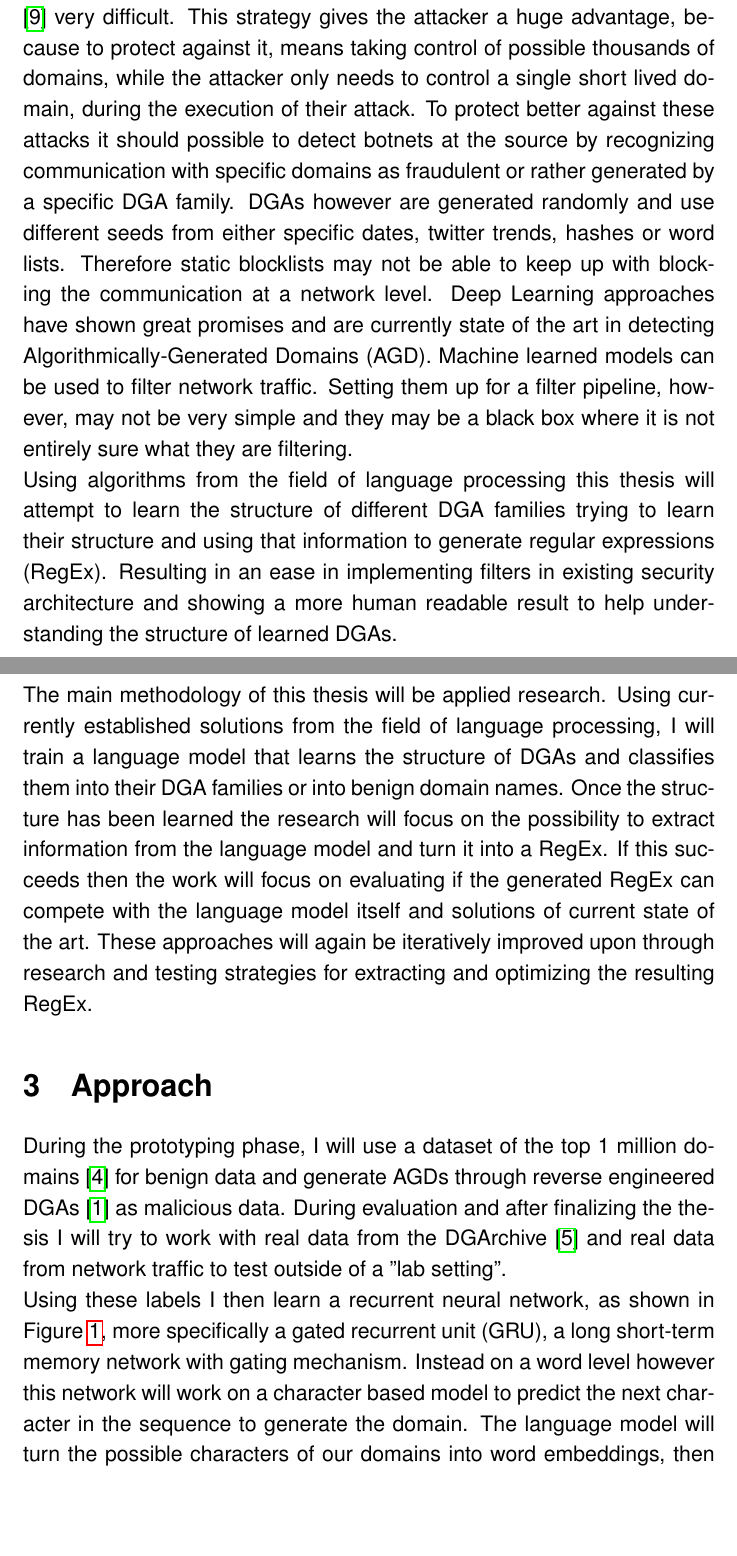
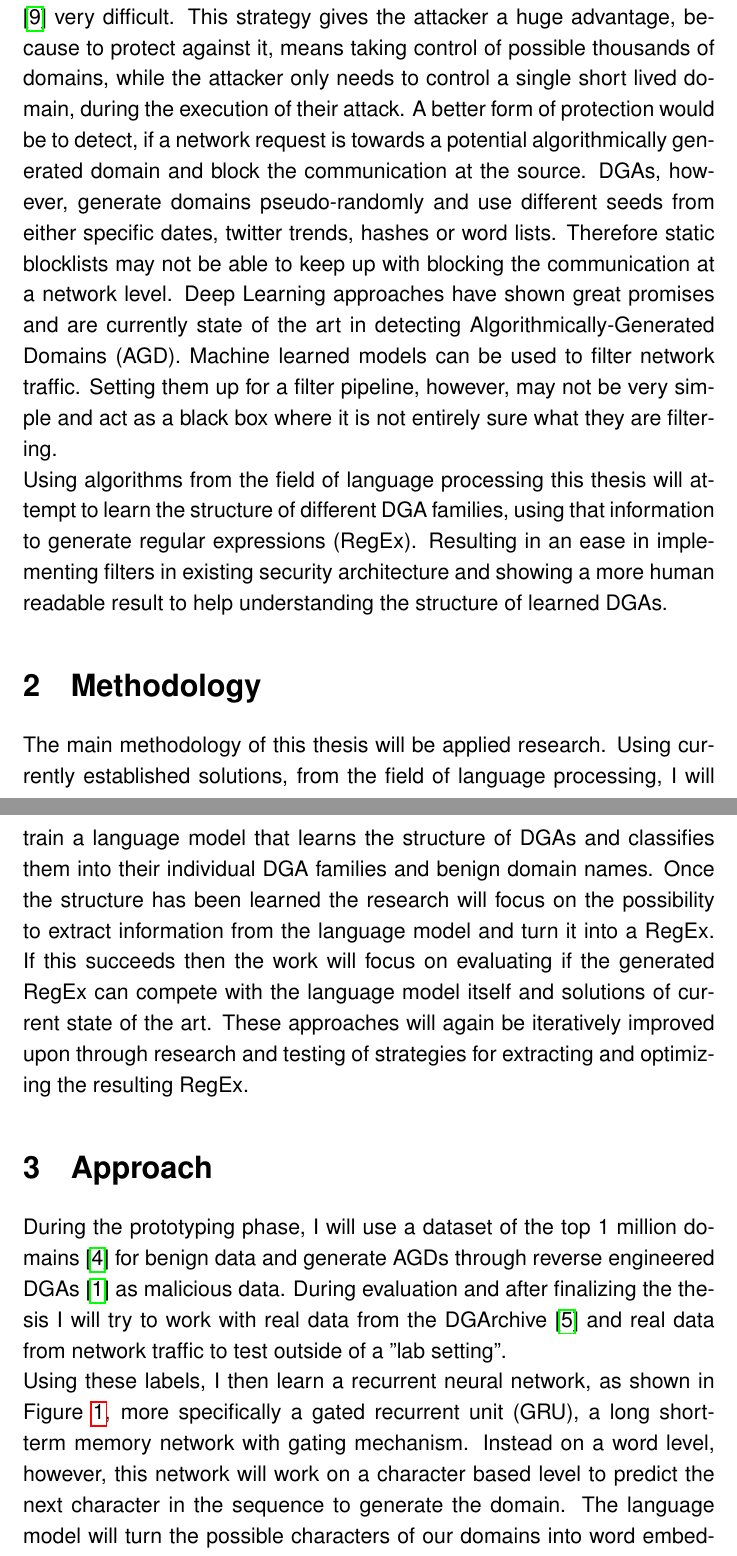
Before and after one commit to tailoric/model2regex, a LaTeX document (expose/expose.tex): two parts of pages 2 and 3 of 7 before the commit and two parts of pages 2 and 3 of 8 after it, joined at a grey line, cut so that both start at the same text, the shorter picture padded with empty space. Compiled offline with pdfLaTeX.

Commit message:
Update Expose

```diff
--- a/expose/expose.tex
+++ b/expose/expose.tex
@@ -2,11 +2,12 @@
 
 % Packages
 \usepackage{graphicx}
-\usepackage{hyperref}
+\usepackage[breaklinks]{hyperref}
 \usepackage[all]{hypcap}
 \usepackage[utf8]{inputenc}
 \usepackage[backend=biber]{biblatex}
 \usepackage{ifxetex}
+\usepackage{breakurl}
 
 % TUB Font
 \ifxetex
@@ -64,44 +65,43 @@ domains, these algorithms create thousands of domains and contact only a small p
 which makes static detection and sinkholing \cite{plohmannComprehensiveMeasurementStudy2016} very
 difficult. This strategy gives the attacker a huge advantage, because to protect against it, means
 taking control of possible thousands of domains, while the attacker only needs to control a single
-short lived domain, during the execution of their attack. To protect better against these attacks it
-should possible to detect botnets at the source by recognizing communication with specific domains
-as fraudulent or rather generated by a specific DGA family. DGAs however are generated randomly and
-use different seeds from either specific dates, twitter trends, hashes or word lists. Therefore
-static blocklists may not be able to keep up with blocking the communication at a network level.
-Deep Learning approaches have shown great promises and are currently state of the art in detecting
-Algorithmically-Generated Domains (AGD). Machine learned models can be used to filter network
-traffic. Setting them up for a filter pipeline, however, may not be very simple and they may be a
-black box where it is not entirely sure what they are filtering.\\
-Using algorithms from the field of language processing this thesis will attempt to learn the
-structure of different DGA families trying to learn their structure and using that information to
-generate regular expressions (RegEx). Resulting in an ease in implementing filters in existing
-security architecture and showing a more human readable result to help understanding the structure
-of learned DGAs.
+short lived domain, during the execution of their attack. A better form of protection would be to
+detect, if a network request is towards a potential algorithmically generated domain and block the
+communication at the source. DGAs, however, generate domains pseudo-randomly and use different seeds from
+either specific dates, twitter trends, hashes or word lists. Therefore static blocklists may not be
+able to keep up with blocking the communication at a network level. Deep Learning approaches have
+shown great promises and are currently state of the art in detecting Algorithmically-Generated
+Domains (AGD). Machine learned models can be used to filter network traffic. Setting them up for a
+filter pipeline, however, may not be very simple and act as a black box where it is not entirely
+sure what they are filtering.\\ Using algorithms from the field of language processing this thesis
+will attempt to learn the structure of different DGA families, using that information to generate
+regular expressions (RegEx). Resulting in an ease in implementing filters in existing security
+architecture and showing a more human readable result to help understanding the structure of learned
+DGAs.
 
 \section{Methodology}
 %What methodology will be applied in this work? That is, what is the general strategy to solve the
-%problem this work is concearned with?
-The main methodology of this thesis will be applied research. Using currently established solutions
+%problem this work is concerned with?
+The main methodology of this thesis will be applied research. Using currently established solutions,
 from the field of language processing, I will train a language model that learns the structure of
-DGAs and classifies them into their DGA families or into benign domain names. Once the structure has
+DGAs and classifies them into their individual DGA families and benign domain names. Once the structure has
 been learned the research will focus on the possibility to extract information from the language
 model and turn it into a RegEx. If this succeeds then the work will focus on evaluating if the
 generated RegEx can compete with the language model itself and solutions of current state of the
-art. These approaches will again be iteratively improved upon through research and testing
+art. These approaches will again be iteratively improved upon through research and testing of
 strategies for extracting and optimizing the resulting RegEx.
 \section{Approach}
 %How is the implementation of the strategy approached?
 During the prototyping phase, I will use a dataset of the top 1 million domains
 \cite{CiscoPopularityList} for benign data and
-generate AGDs through reverse engineered DGAs \cite{baderBaderjDomain_generation_algorithms2024}
+generate AGDs through reverse engineered DGAs \cite{baderDomainGenerationAlgorithms2024}
 as malicious data. During evaluation and
 after finalizing the thesis I will try to work with real data from the
 DGArchive \cite{DGArchiveFraunhoferFKIE} and real data from
 network traffic to test outside of a ''lab setting''.\\
-Using these labels I then learn a recurrent neural network, as shown in Figure \ref{fig:RNNLanguageModel},
+Using these labels, I then learn a recurrent neural network, as shown in Figure \ref{fig:RNNLanguageModel},
 more specifically a gated recurrent unit (GRU), a long short-term memory network with gating mechanism.
-Instead on a word level however this network will work on a character based model to predict the next
+Instead on a word level, however, this network will work on a character based level to predict the next
 character in the sequence to generate the domain.
 The language model will turn the possible characters of our domains into word embeddings, then feed
 those into the hidden states and then apply a softmax to generate the probability distribution of
```
Also changed, not shown: expose/bibliography.bib (+28 -13 lines), expose/expose.pdf, expose/expose.tex (15 more changed lines).
